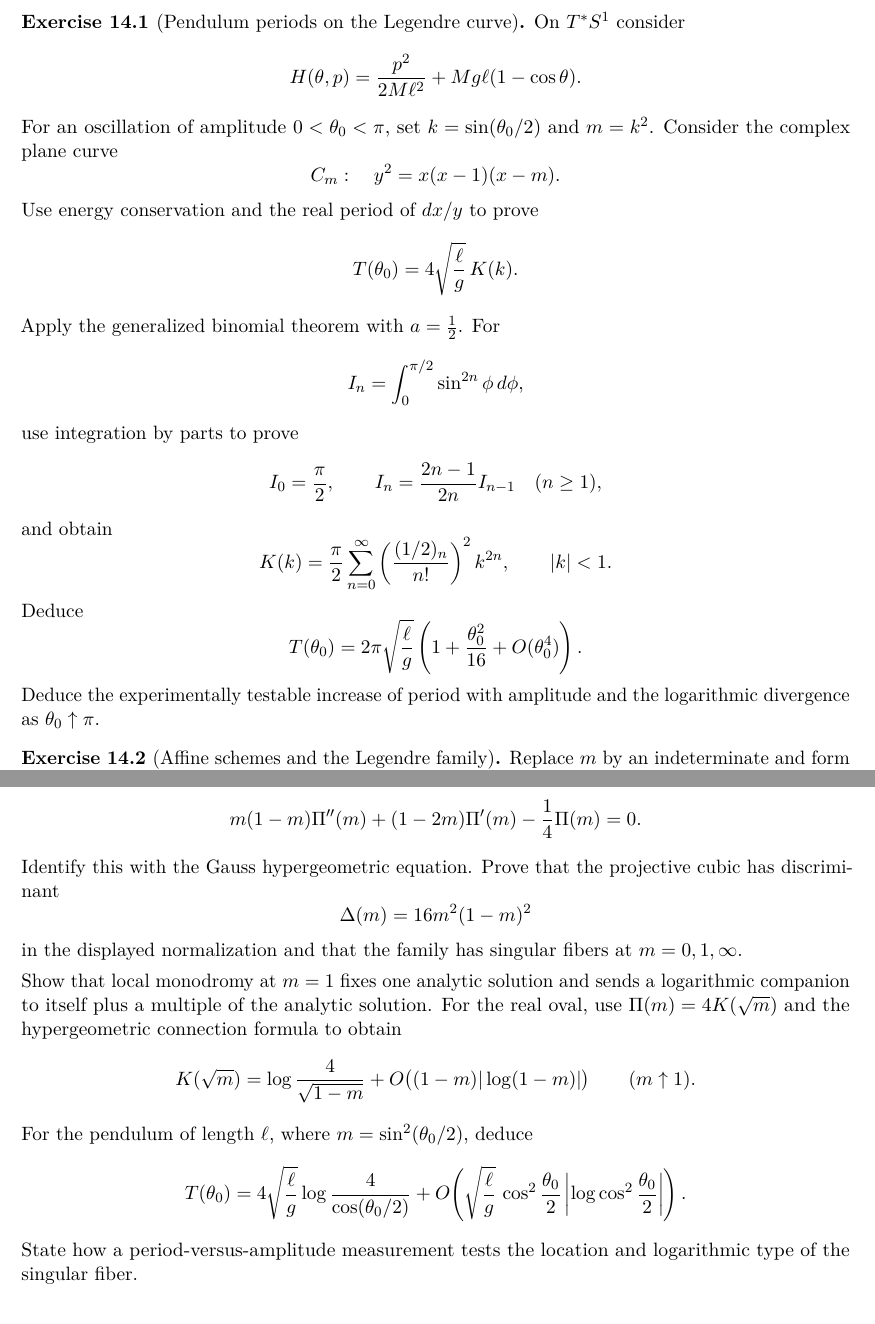
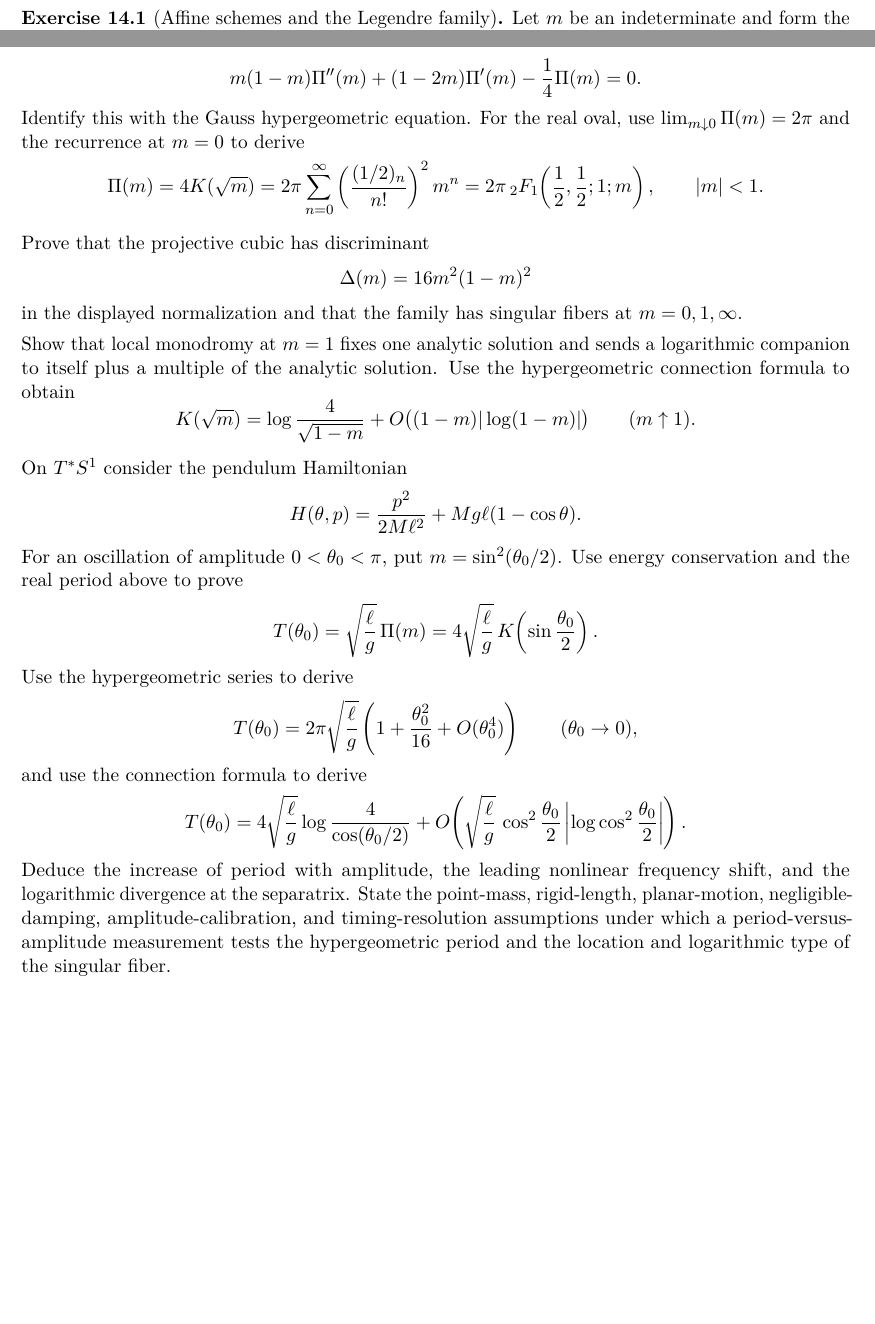
Before and after one commit to PaulGustafson/paulgustafson.github.io, a LaTeX document (Emergent_Mathematics.tex, which reads Emergent_Mathematics_Geometry.tex): two parts of pages 110 and 117 of 156 before the commit and two parts of pages 110 and 116 of 155 after it, joined at a grey line, cut so that both start at the same text, the shorter picture padded with empty space. Compiled offline with pdfLaTeX.

Commit message:
Refocus the algebraic curves narrative

```diff
--- a/Emergent_Mathematics_Geometry.tex
+++ b/Emergent_Mathematics_Geometry.tex
@@ -1,46 +1,7 @@
 \section{Algebraic Curves}
 
-\begin{exercise}[Pendulum periods on the Legendre curve]
-On $T^*S^1$ consider
-\[
-H(\theta,p)=\frac{p^2}{2M\ell^2}+Mg\ell(1-\cos\theta).
-\]
-For an oscillation of amplitude $0<\theta_0<\pi$, set
-$k=\sin(\theta_0/2)$ and $m=k^2$.  Consider the complex plane curve
-\[
-C_m:\quad y^2=x(x-1)(x-m).
-\]
-Use energy conservation and the real period of $dx/y$ to prove
-\[
-T(\theta_0)=4\sqrt{\frac{\ell}{g}}\,K(k).
-\]
-Apply the generalized binomial theorem with $a=\frac12$.  For
-\[
-I_n=\int_0^{\pi/2}\sin^{2n}\phi\,d\phi,
-\]
-use integration by parts to prove
-\[
-I_0=\frac{\pi}{2},
-\qquad
-I_n=\frac{2n-1}{2n}I_{n-1}\quad(n\geq1),
-\]
-and obtain
-\[
-K(k)=\frac{\pi}{2}\sum_{n=0}^{\infty}
-\left(\frac{(1/2)_n}{n!}\right)^2k^{2n},
-\qquad |k|<1.
-\]
-Deduce
-\[
-T(\theta_0)=2\pi\sqrt{\frac{\ell}{g}}
-\left(1+\frac{\theta_0^2}{16}+O(\theta_0^4)\right).
-\]
-Deduce the experimentally testable increase of period with amplitude and
-the logarithmic divergence as $\theta_0\uparrow\pi$.
-\end{exercise}
-
 \begin{exercise}[Affine schemes and the Legendre family]
-Replace $m$ by an indeterminate and form the finitely generated
+Let $m$ be an indeterminate and form the finitely generated
 $\mathbb C[m]$-algebra
 \[
 A=\mathbb C[m,x,y]\big/(y^2-x(x-1)(x-m)).
@@ -539,8 +500,17 @@ differentials on $E_m$ to prove the Picard--Fuchs equation
 \[
 m(1-m)\Pi''(m)+(1-2m)\Pi'(m)-\frac14\Pi(m)=0.
 \]
-Identify this with the Gauss hypergeometric equation.  Prove that the
-projective cubic has discriminant
+Identify this with the Gauss hypergeometric equation.  For the real oval,
+use $\lim_{m\downarrow0}\Pi(m)=2\pi$ and the recurrence at $m=0$ to derive
+\[
+\Pi(m)=4K(\sqrt m)
+=2\pi\sum_{n=0}^{\infty}
+\left(\frac{(1/2)_n}{n!}\right)^2m^n
+=2\pi\,{}_2F_1\!\left(\frac12,\frac12;1;m\right),
+\qquad |m|<1.
+\]
+
+Prove that the projective cubic has discriminant
 \[
 \Delta(m)=16m^2(1-m)^2
 \]
@@ -549,16 +519,34 @@ $m=0,1,\infty$.
 
 Show that local monodromy at $m=1$ fixes one analytic solution and sends a
 logarithmic companion to itself plus a multiple of the analytic solution.
-For the real oval, use $\Pi(m)=4K(\sqrt m)$ and the hypergeometric connection
-formula to obtain
+Use the hypergeometric connection formula to obtain
 \[
 K(\sqrt m)
 =\log\frac4{\sqrt{1-m}}
 +O\bigl((1-m)|\log(1-m)|\bigr)
 \qquad(m\uparrow1).
 \]
-For the pendulum of length $\ell$, where
-$m=\sin^2(\theta_0/2)$, deduce
+
+On $T^*S^1$ consider the pendulum Hamiltonian
+\[
+H(\theta,p)=\frac{p^2}{2M\ell^2}+Mg\ell(1-\cos\theta).
+\]
+For an oscillation of amplitude $0<\theta_0<\pi$, put
+$m=\sin^2(\theta_0/2)$.  Use energy conservation and the real period above
+to prove
+\[
+T(\theta_0)
+=\sqrt{\frac{\ell}{g}}\,\Pi(m)
+=4\sqrt{\frac{\ell}{g}}\,
+K\!\left(\sin\frac{\theta_0}{2}\right).
+\]
+Use the hypergeometric series to derive
+\[
+T(\theta_0)=2\pi\sqrt{\frac{\ell}{g}}
+\left(1+\frac{\theta_0^2}{16}+O(\theta_0^4)\right)
+\qquad(\theta_0\to0),
+\]
+and use the connection formula to derive
 \[
 T(\theta_0)
 =4\sqrt{\frac{\ell}{g}}\log\frac4{\cos(\theta_0/2)}
@@ -567,8 +555,12 @@ T(\theta_0)
 \left|\log\cos^2\frac{\theta_0}{2}\right|
 \right).
 \]
-State how a period-versus-amplitude measurement tests the location and
-logarithmic type of the singular fiber.
+Deduce the increase of period with amplitude, the leading nonlinear
+frequency shift, and the logarithmic divergence at the separatrix.  State
+the point-mass, rigid-length, planar-motion, negligible-damping,
+amplitude-calibration, and timing-resolution assumptions under which a
+period-versus-amplitude measurement tests the hypergeometric period and
+the location and logarithmic type of the singular fiber.
 \end{exercise}
 
 \section{Riemann--Roch}
```
Also changed, not shown: Emergent_Mathematics_Integrability.tex (+3 -23 lines), Emergent_Mathematics.pdf, Emergent_Mathematics_Geometry.tex (234 more changed lines).
